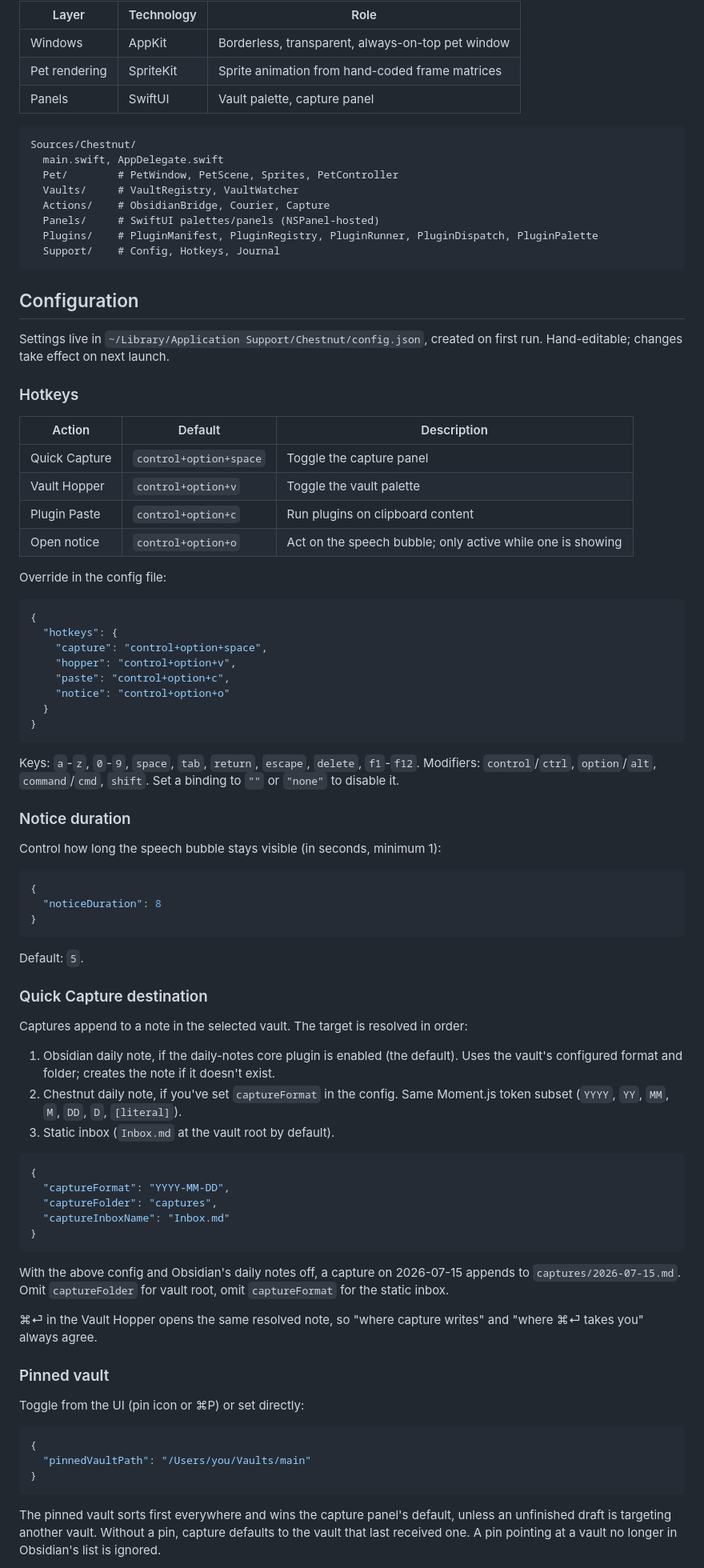
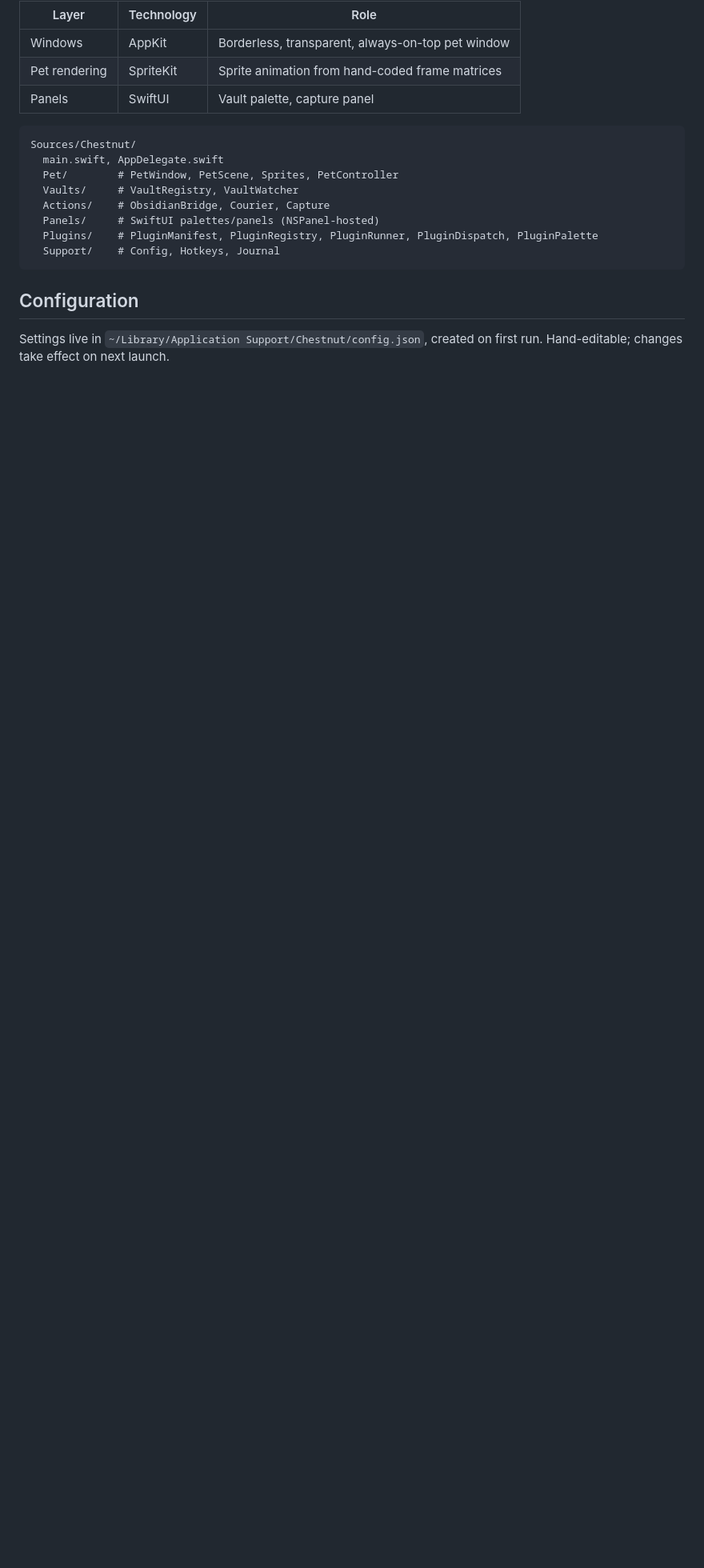
Before and after one commit to gapmiss/chestnut, a Markdown page: README.md, the part around one of its changes. Shown at 80% size. Drawn GitHub-style; blank space fills up the shorter version.

Commit message:
Trim README config and plugin docs, point to user guide
Co-Authored-By: Claude Opus 4.6 <noreply@anthropic.com>

````diff
--- a/README.md
+++ b/README.md
@@ -110,83 +106,3 @@ Sources/Chestnut/
 Settings live in `~/Library/Application Support/Chestnut/config.json`, created
 on first run. Hand-editable; changes take effect on next launch.
 
-### Hotkeys
-
-| Action | Default | Description |
-|--------|---------|-------------|
-| Quick Capture | `control+option+space` | Toggle the capture panel |
-| Vault Hopper | `control+option+v` | Toggle the vault palette |
-| Plugin Paste | `control+option+c` | Run plugins on clipboard content |
-| Open notice | `control+option+o` | Act on the speech bubble; only active while one is showing |
-
-Override in the config file:
-
-```json
-{
-  "hotkeys": {
-    "capture": "control+option+space",
-    "hopper": "control+option+v",
-    "paste": "control+option+c",
-    "notice": "control+option+o"
-  }
-}
-```
-
-Keys: `a`-`z`, `0`-`9`, `space`, `tab`, `return`, `escape`, `delete`, `f1`-`f12`.
-Modifiers: `control`/`ctrl`, `option`/`alt`, `command`/`cmd`, `shift`.
-Set a binding to `""` or `"none"` to disable it.
-
-### Notice duration
-
-Control how long the speech bubble stays visible (in seconds, minimum 1):
-
-```json
-{
-  "noticeDuration": 8
-}
-```
-
-Default: `5`.
-
-### Quick Capture destination
-
-Captures append to a note in the selected vault. The target is resolved in
-order:
-
-1. Obsidian daily note, if the daily-notes core plugin is enabled (the
-   default). Uses the vault's configured format and folder; creates the note
-   if it doesn't exist.
-2. Chestnut daily note, if you've set `captureFormat` in the config. Same
-   Moment.js token subset (`YYYY`, `YY`, `MM`, `M`, `DD`, `D`, `[literal]`).
-3. Static inbox (`Inbox.md` at the vault root by default).
-
-```json
-{
-  "captureFormat": "YYYY-MM-DD",
-  "captureFolder": "captures",
-  "captureInboxName": "Inbox.md"
-}
-```
-
-With the above config and Obsidian's daily notes off, a capture on 2026-07-15
-appends to `captures/2026-07-15.md`. Omit `captureFolder` for vault root,
-omit `captureFormat` for the static inbox.
-
-⌘⏎ in the Vault Hopper opens the same resolved note, so "where capture
-writes" and "where ⌘⏎ takes you" always agree.
-
-### Pinned vault
-
-Toggle from the UI (pin icon or ⌘P) or set directly:
-
-```json
-{
-  "pinnedVaultPath": "/Users/you/Vaults/main"
-}
-```
-
-The pinned vault sorts first everywhere and wins the capture panel's default,
-unless an unfinished draft is targeting another vault. Without a pin, capture
-defaults to the vault that last received one. A pin pointing at a vault no
-longer in Obsidian's list is ignored.
-
````
Also changed, not shown: other parts of README.md (+7 -53 lines).
